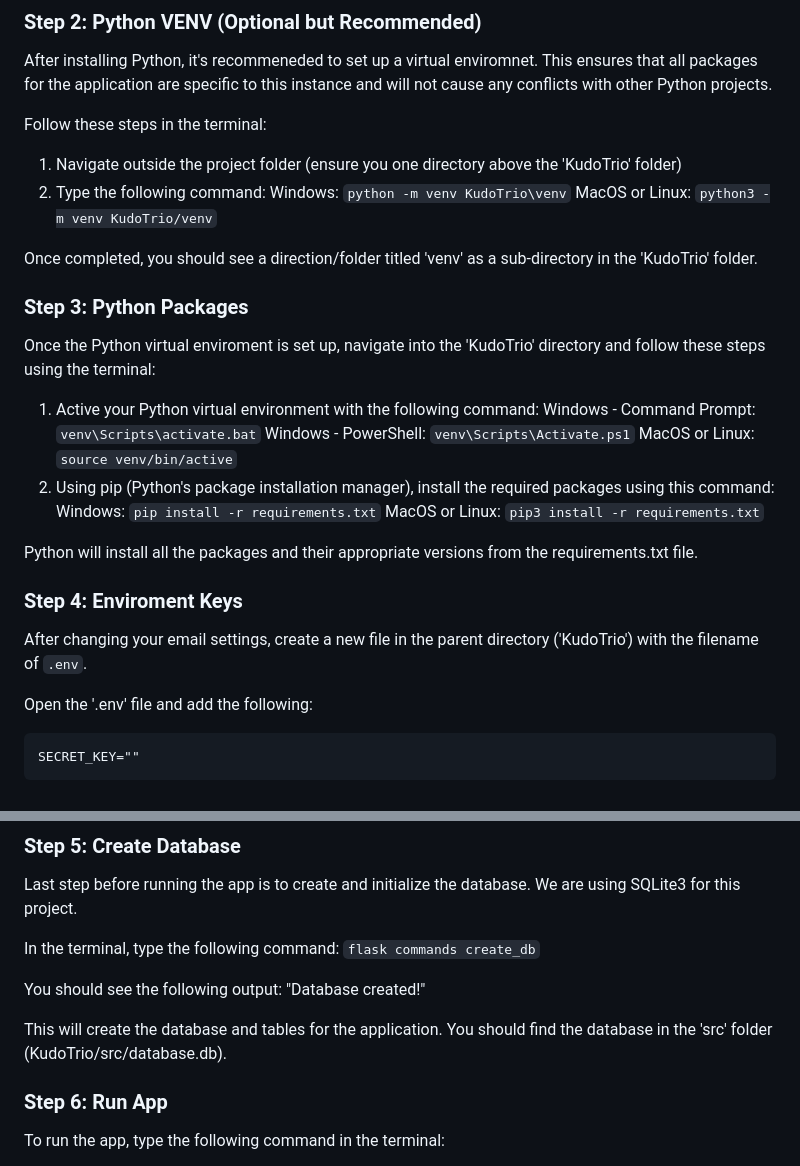
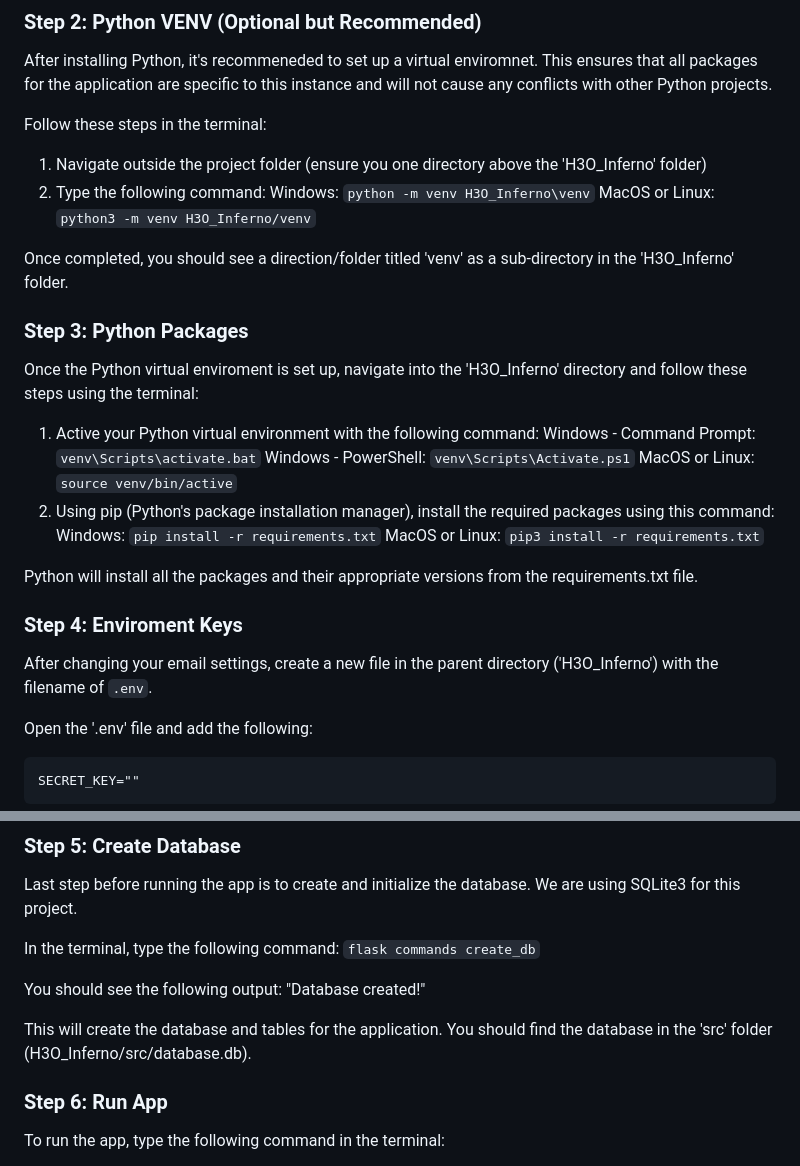
Before and after one commit to rodneygauna/H3O_Inferno, a Markdown page: README.md, 2 parts joined by grey strips. Rendered like a GitHub page.

Commit message:
folder paths updated

```diff
--- a/README.md
+++ b/README.md
@@ -46,16 +46,16 @@ This ensures that all packages for the application are specific to this instance
 
 Follow these steps in the terminal:
 
-1. Navigate outside the project folder (ensure you one directory above the 'KudoTrio' folder)
+1. Navigate outside the project folder (ensure you one directory above the 'H3O_Inferno' folder)
 2. Type the following command:
-Windows: `python -m venv KudoTrio\venv`
-MacOS or Linux: `python3 -m venv KudoTrio/venv`
+Windows: `python -m venv H3O_Inferno\venv`
+MacOS or Linux: `python3 -m venv H3O_Inferno/venv`
 
-Once completed, you should see a direction/folder titled 'venv' as a sub-directory in the 'KudoTrio' folder.
+Once completed, you should see a direction/folder titled 'venv' as a sub-directory in the 'H3O_Inferno' folder.
 
 ### Step 3: Python Packages
 
-Once the Python virtual enviroment is set up, navigate into the 'KudoTrio' directory and follow these steps using the terminal:
+Once the Python virtual enviroment is set up, navigate into the 'H3O_Inferno' directory and follow these steps using the terminal:
 
 1. Active your Python virtual environment with the following command:
 Windows - Command Prompt: `venv\Scripts\activate.bat`
@@ -69,7 +69,7 @@ Python will install all the packages and their appropriate versions from the req
 
 ### Step 4: Enviroment Keys
 
-After changing your email settings, create a new file in the parent directory ('KudoTrio') with the filename of `.env`.
+After changing your email settings, create a new file in the parent directory ('H3O_Inferno') with the filename of `.env`.
 
 Open the '.env' file and add the following:
 
@@ -98,7 +98,7 @@ You should see the following output:
 "Database created!"
 
 This will create the database and tables for the application.
-You should find the database in the 'src' folder (KudoTrio/src/database.db).
+You should find the database in the 'src' folder (H3O_Inferno/src/database.db).
 
 ### Step 6: Run App
 
```
